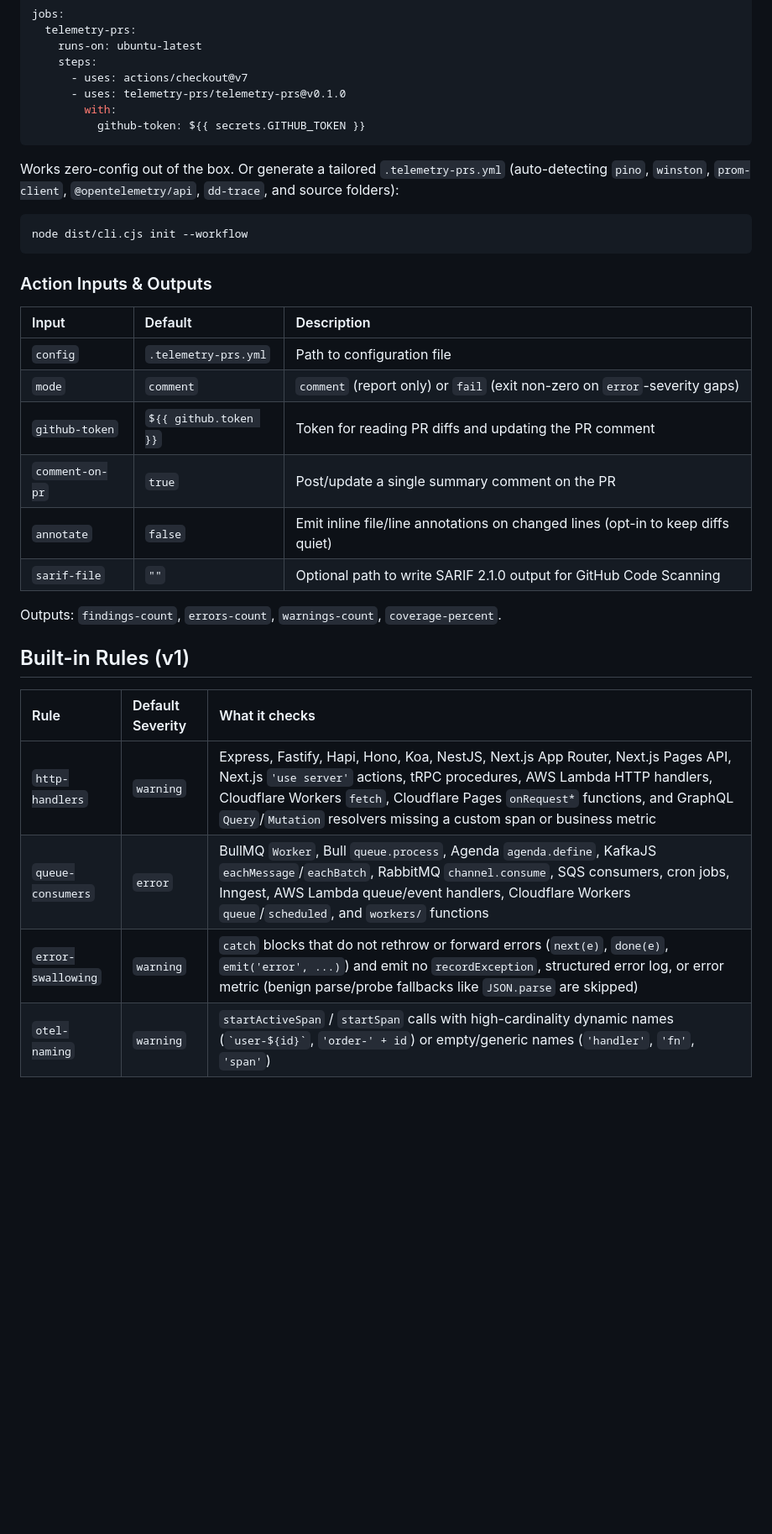
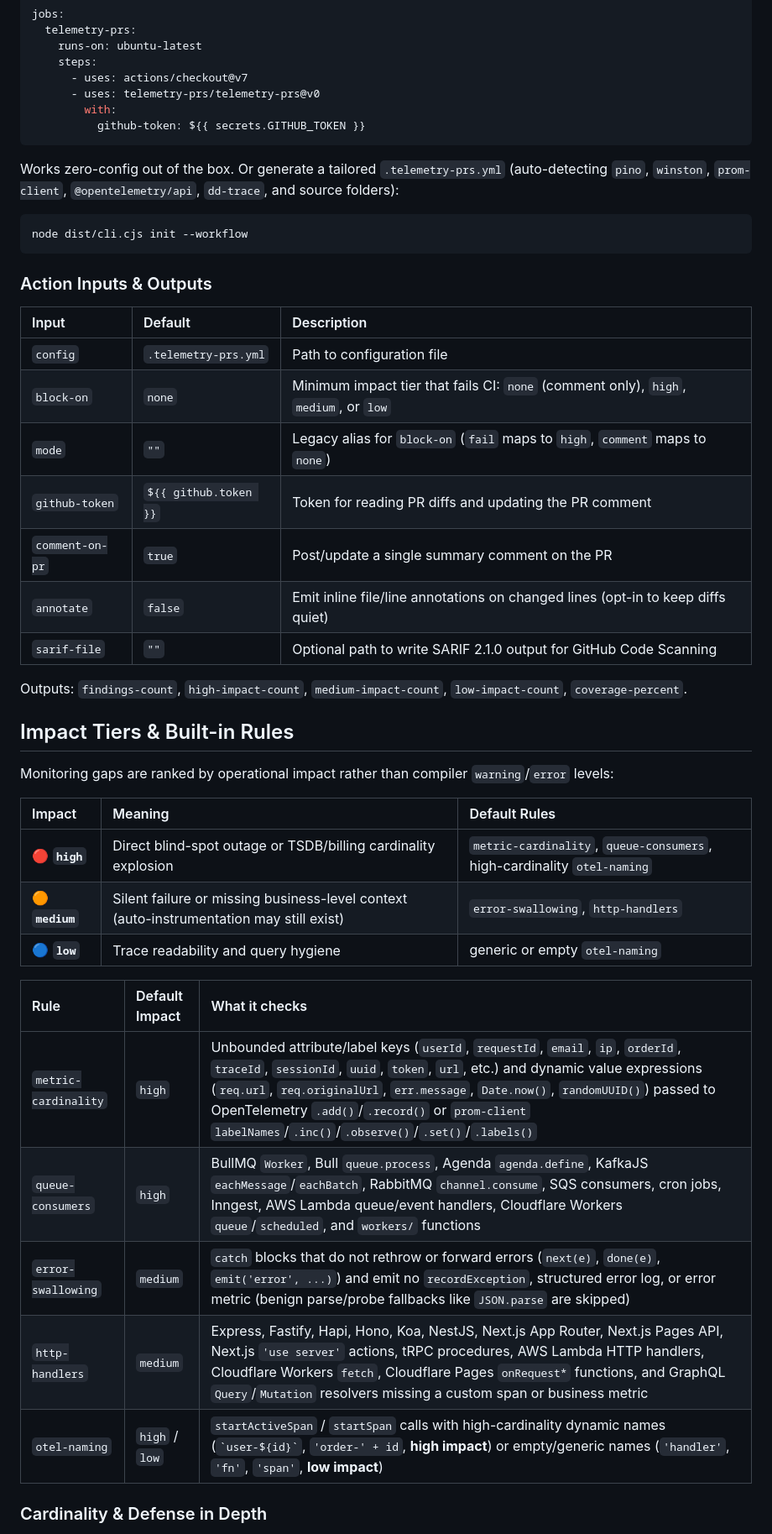
Before and after one commit to actions-marketplace-validations/telemetry-prs_telemetry-prs, a Markdown page: README.md, the part around one of its changes. Shown at 84% size. GitHub-like rendering; blank space fills up the shorter version.

````diff
--- a/README.md
+++ b/README.md
@@ -38,7 +39,7 @@ jobs:
     runs-on: ubuntu-latest
     steps:
       - uses: actions/checkout@v7
-      - uses: telemetry-prs/telemetry-prs@v0.1.0
+      - uses: telemetry-prs/telemetry-prs@v0
         with:
           github-token: ${{ secrets.GITHUB_TOKEN }}
 ```
@@ -54,19 +55,32 @@ node dist/cli.cjs init --workflow
 | Input | Default | Description |
 | :--- | :--- | :--- |
 | `config` | `.telemetry-prs.yml` | Path to configuration file |
-| `mode` | `comment` | `comment` (report only) or `fail` (exit non-zero on `error`-severity gaps) |
+| `block-on` | `none` | Minimum impact tier that fails CI: `none` (comment only), `high`, `medium`, or `low` |
+| `mode` | `""` | Legacy alias for `block-on` (`fail` maps to `high`, `comment` maps to `none`) |
 | `github-token` | `${{ github.token }}` | Token for reading PR diffs and updating the PR comment |
 | `comment-on-pr` | `true` | Post/update a single summary comment on the PR |
 | `annotate` | `false` | Emit inline file/line annotations on changed lines (opt-in to keep diffs quiet) |
 | `sarif-file` | `""` | Optional path to write SARIF 2.1.0 output for GitHub Code Scanning |
 
-Outputs: `findings-count`, `errors-count`, `warnings-count`, `coverage-percent`.
+Outputs: `findings-count`, `high-impact-count`, `medium-impact-count`, `low-impact-count`, `coverage-percent`.
 
-## Built-in Rules (v1)
+## Impact Tiers & Built-in Rules
 
-| Rule | Default Severity | What it checks |
+Monitoring gaps are ranked by operational impact rather than compiler `warning`/`error` levels:
+
+| Impact | Meaning | Default Rules |
 | :--- | :--- | :--- |
-| `http-handlers` | `warning` | Express, Fastify, Hapi, Hono, Koa, NestJS, Next.js App Router, Next.js Pages API, Next.js `'use server'` actions, tRPC procedures, AWS Lambda HTTP handlers, Cloudflare Workers `fetch`, Cloudflare Pages `onRequest*` functions, and GraphQL `Query`/`Mutation` resolvers missing a custom span or business metric |
-| `queue-consumers` | `error` | BullMQ `Worker`, Bull `queue.process`, Agenda `agenda.define`, KafkaJS `eachMessage`/`eachBatch`, RabbitMQ `channel.consume`, SQS consumers, cron jobs, Inngest, AWS Lambda queue/event handlers, Cloudflare Workers `queue`/`scheduled`, and `workers/` functions |
-| `error-swallowing` | `warning` | `catch` blocks that do not rethrow or forward errors (`next(e)`, `done(e)`, `emit('error', ...)`) and emit no `recordException`, structured error log, or error metric (benign parse/probe fallbacks like `JSON.parse` are skipped) |
-| `otel-naming` | `warning` | `startActiveSpan` / `startSpan` calls with high-cardinality dynamic names (`` `user-${id}` ``, `'order-' + id`) or empty/generic names (`'handler'`, `'fn'`, `'span'`) |
+| 🔴 **`high`** | Direct blind-spot outage or TSDB/billing cardinality explosion | `metric-cardinality`, `queue-consumers`, high-cardinality `otel-naming` |
+| 🟠 **`medium`** | Silent failure or missing business-level context (auto-instrumentation may still exist) | `error-swallowing`, `http-handlers` |
+| 🔵 **`low`** | Trace readability and query hygiene | generic or empty `otel-naming` |
+
+| Rule | Default Impact | What it checks |
+| :--- | :--- | :--- |
+| `metric-cardinality` | `high` | Unbounded attribute/label keys (`userId`, `requestId`, `email`, `ip`, `orderId`, `traceId`, `sessionId`, `uuid`, `token`, `url`, etc.) and dynamic value expressions (`req.url`, `req.originalUrl`, `err.message`, `Date.now()`, `randomUUID()`) passed to OpenTelemetry `.add()`/`.record()` or `prom-client` `labelNames`/`.inc()`/`.observe()`/`.set()`/`.labels()` |
+| `queue-consumers` | `high` | BullMQ `Worker`, Bull `queue.process`, Agenda `agenda.define`, KafkaJS `eachMessage`/`eachBatch`, RabbitMQ `channel.consume`, SQS consumers, cron jobs, Inngest, AWS Lambda queue/event handlers, Cloudflare Workers `queue`/`scheduled`, and `workers/` functions |
+| `error-swallowing` | `medium` | `catch` blocks that do not rethrow or forward errors (`next(e)`, `done(e)`, `emit('error', ...)`) and emit no `recordException`, structured error log, or error metric (benign parse/probe fallbacks like `JSON.parse` are skipped) |
+| `http-handlers` | `medium` | Express, Fastify, Hapi, Hono, Koa, NestJS, Next.js App Router, Next.js Pages API, Next.js `'use server'` actions, tRPC procedures, AWS Lambda HTTP handlers, Cloudflare Workers `fetch`, Cloudflare Pages `onRequest*` functions, and GraphQL `Query`/`Mutation` resolvers missing a custom span or business metric |
+| `otel-naming` | `high` / `low` | `startActiveSpan` / `startSpan` calls with high-cardinality dynamic names (`` `user-${id}` ``, `'order-' + id`, **high impact**) or empty/generic names (`'handler'`, `'fn'`, `'span'`, **low impact**) |
+
+### Cardinality & Defense in Depth
+
````
Also changed, not shown: other parts of README.md (+12 -4 lines), assets/pr-comment-preview.png, 17 other files.
